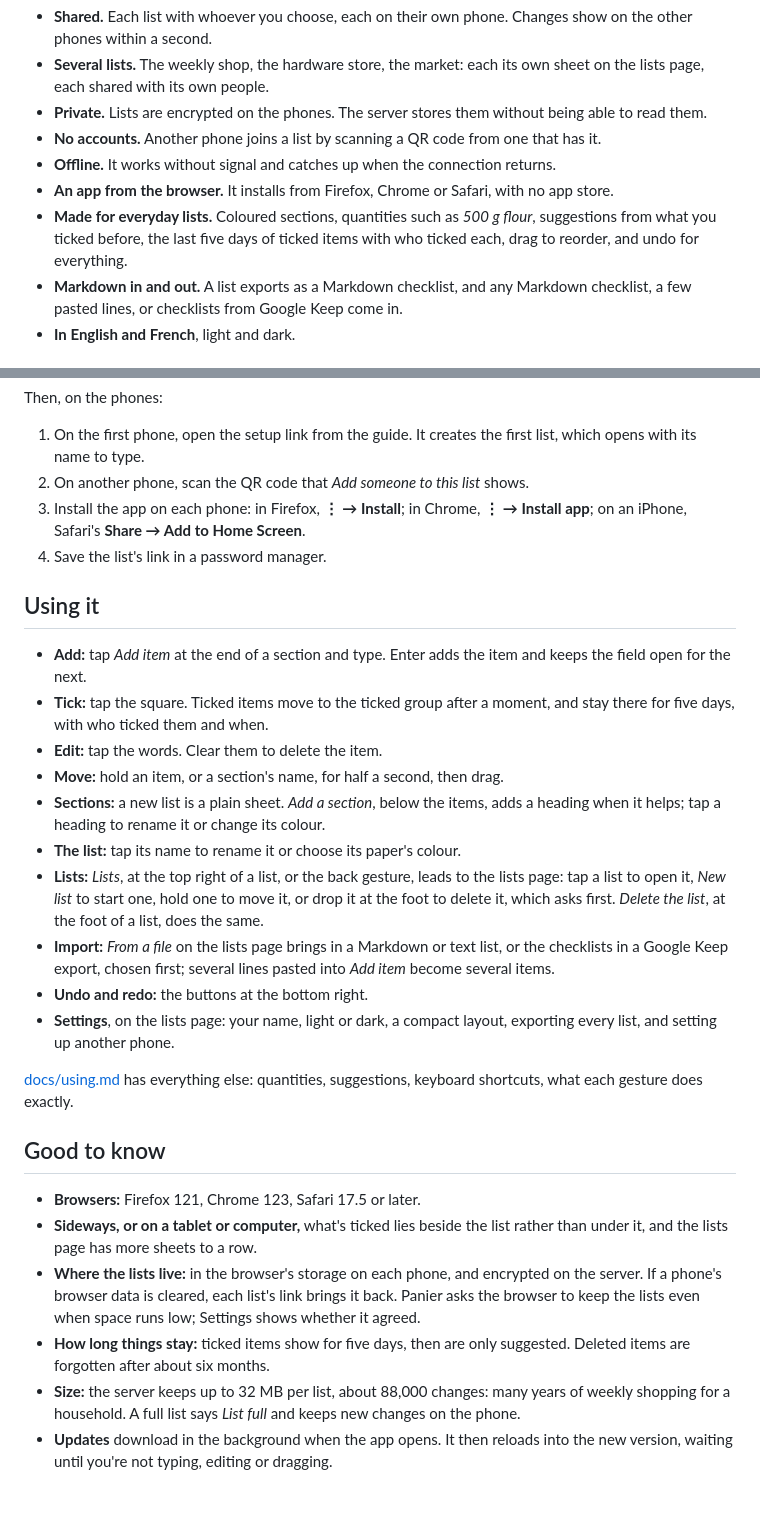
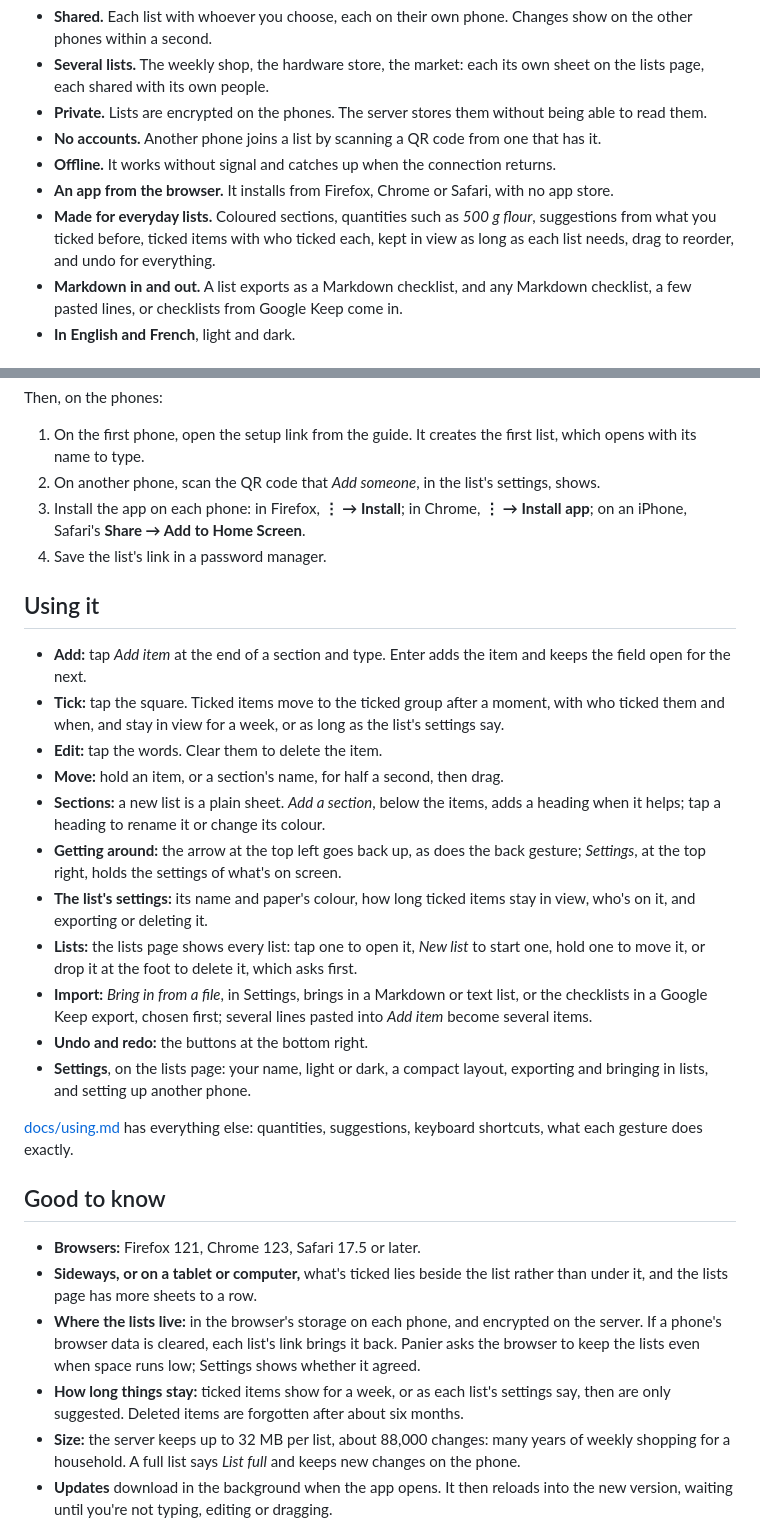
Before and after one commit to pyrocklast/panier, a Markdown page: README.md, 2 parts joined by grey strips. Drawn GitHub-style; blank space fills up the shorter version.

```diff
--- a/README.md
+++ b/README.md
@@ -12,7 +12,7 @@ Private lists, shared between phones: end-to-end encrypted, with no accounts. It
 - **No accounts.** Another phone joins a list by scanning a QR code from one that has it.
 - **Offline.** It works without signal and catches up when the connection returns.
 - **An app from the browser.** It installs from Firefox, Chrome or Safari, with no app store.
-- **Made for everyday lists.** Coloured sections, quantities such as *500 g flour*, suggestions from what you ticked before, the last five days of ticked items with who ticked each, drag to reorder, and undo for everything.
+- **Made for everyday lists.** Coloured sections, quantities such as *500 g flour*, suggestions from what you ticked before, ticked items with who ticked each, kept in view as long as each list needs, drag to reorder, and undo for everything.
 - **Markdown in and out.** A list exports as a Markdown checklist, and any Markdown checklist, a few pasted lines, or checklists from Google Keep come in.
 - **In English and French**, light and dark.
 
@@ -44,22 +44,23 @@ First a server, then the phones.
 Then, on the phones:
 
 1. On the first phone, open the setup link from the guide. It creates the first list, which opens with its name to type.
-2. On another phone, scan the QR code that *Add someone to this list* shows.
+2. On another phone, scan the QR code that *Add someone*, in the list's settings, shows.
 3. Install the app on each phone: in Firefox, **⋮ → Install**; in Chrome, **⋮ → Install app**; on an iPhone, Safari's **Share → Add to Home Screen**.
 4. Save the list's link in a password manager.
 
 ## Using it
 
 - **Add:** tap *Add item* at the end of a section and type. Enter adds the item and keeps the field open for the next.
-- **Tick:** tap the square. Ticked items move to the ticked group after a moment, and stay there for five days, with who ticked them and when.
+- **Tick:** tap the square. Ticked items move to the ticked group after a moment, with who ticked them and when, and stay in view for a week, or as long as the list's settings say.
 - **Edit:** tap the words. Clear them to delete the item.
 - **Move:** hold an item, or a section's name, for half a second, then drag.
 - **Sections:** a new list is a plain sheet. *Add a section*, below the items, adds a heading when it helps; tap a heading to rename it or change its colour.
-- **The list:** tap its name to rename it or choose its paper's colour.
-- **Lists:** *Lists*, at the top right of a list, or the back gesture, leads to the lists page: tap a list to open it, *New list* to start one, hold one to move it, or drop it at the foot to delete it, which asks first. *Delete the list*, at the foot of a list, does the same.
-- **Import:** *From a file* on the lists page brings in a Markdown or text list, or the checklists in a Google Keep export, chosen first; several lines pasted into *Add item* become several items.
+- **Getting around:** the arrow at the top left goes back up, as does the back gesture; *Settings*, at the top right, holds the settings of what's on screen.
+- **The list's settings:** its name and paper's colour, how long ticked items stay in view, who's on it, and exporting or deleting it.
+- **Lists:** the lists page shows every list: tap one to open it, *New list* to start one, hold one to move it, or drop it at the foot to delete it, which asks first.
+- **Import:** *Bring in from a file*, in Settings, brings in a Markdown or text list, or the checklists in a Google Keep export, chosen first; several lines pasted into *Add item* become several items.
 - **Undo and redo:** the buttons at the bottom right.
-- **Settings**, on the lists page: your name, light or dark, a compact layout, exporting every list, and setting up another phone.
+- **Settings**, on the lists page: your name, light or dark, a compact layout, exporting and bringing in lists, and setting up another phone.
 
 [docs/using.md](docs/using.md) has everything else: quantities, suggestions, keyboard shortcuts, what each gesture does exactly.
 
@@ -68,7 +69,7 @@ Then, on the phones:
 - **Browsers:** Firefox 121, Chrome 123, Safari 17.5 or later.
 - **Sideways, or on a tablet or computer,** what's ticked lies beside the list rather than under it, and the lists page has more sheets to a row.
 - **Where the lists live:** in the browser's storage on each phone, and encrypted on the server. If a phone's browser data is cleared, each list's link brings it back. Panier asks the browser to keep the lists even when space runs low; Settings shows whether it agreed.
-- **How long things stay:** ticked items show for five days, then are only suggested. Deleted items are forgotten after about six months.
+- **How long things stay:** ticked items show for a week, or as each list's settings say, then are only suggested. Deleted items are forgotten after about six months.
 - **Size:** the server keeps up to 32 MB per list, about 88,000 changes: many years of weekly shopping for a household. A full list says *List full* and keeps new changes on the phone.
 - **Updates** download in the background when the app opens. It then reloads into the new version, waiting until you're not typing, editing or dragging.
 - **Vibration** when ticking works in Chrome and Samsung Internet on Android. Firefox and Safari don't let web pages vibrate.
```
Also changed, not shown: other parts of README.md (+1 -1 lines), docs/using.md (+31 -19 lines), docs/screens.png, 14 other files.
